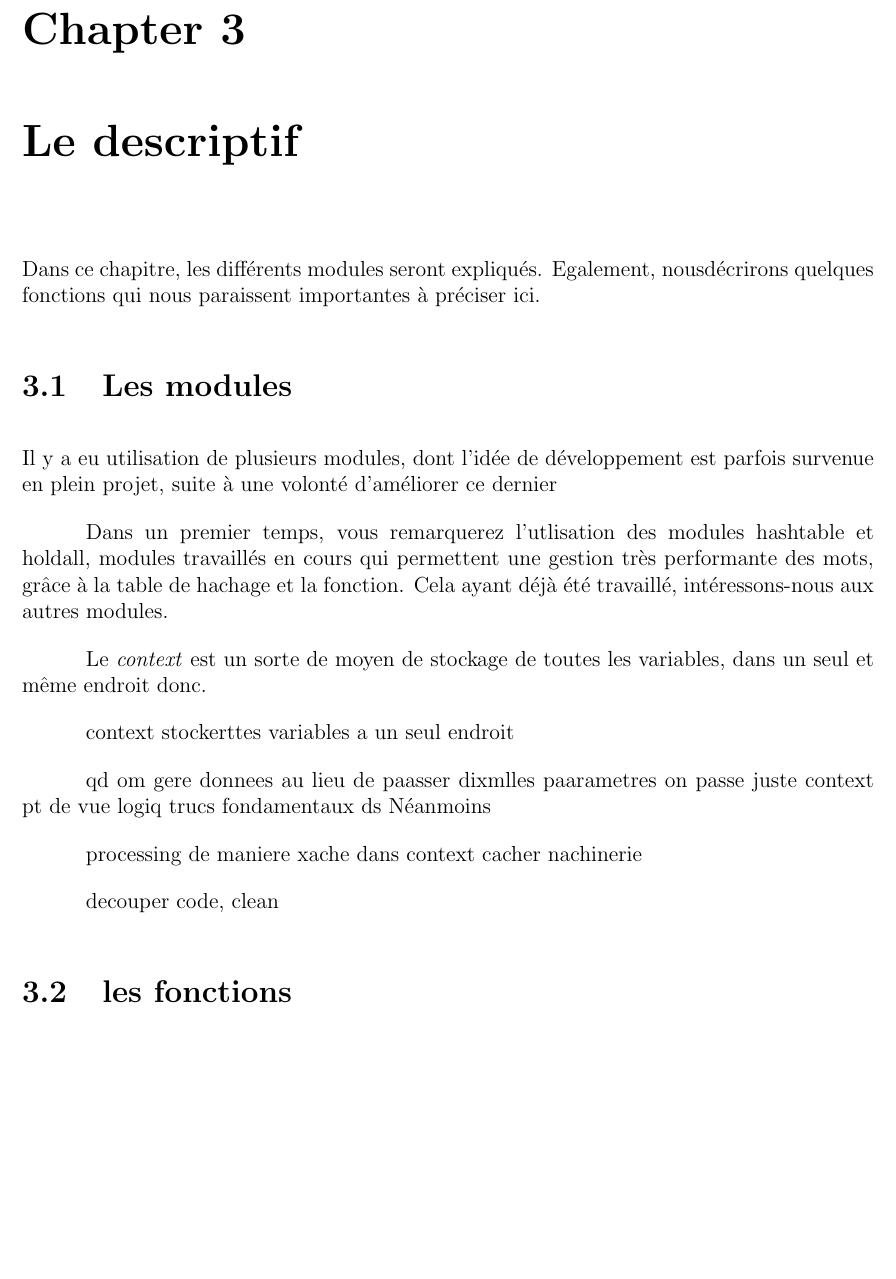
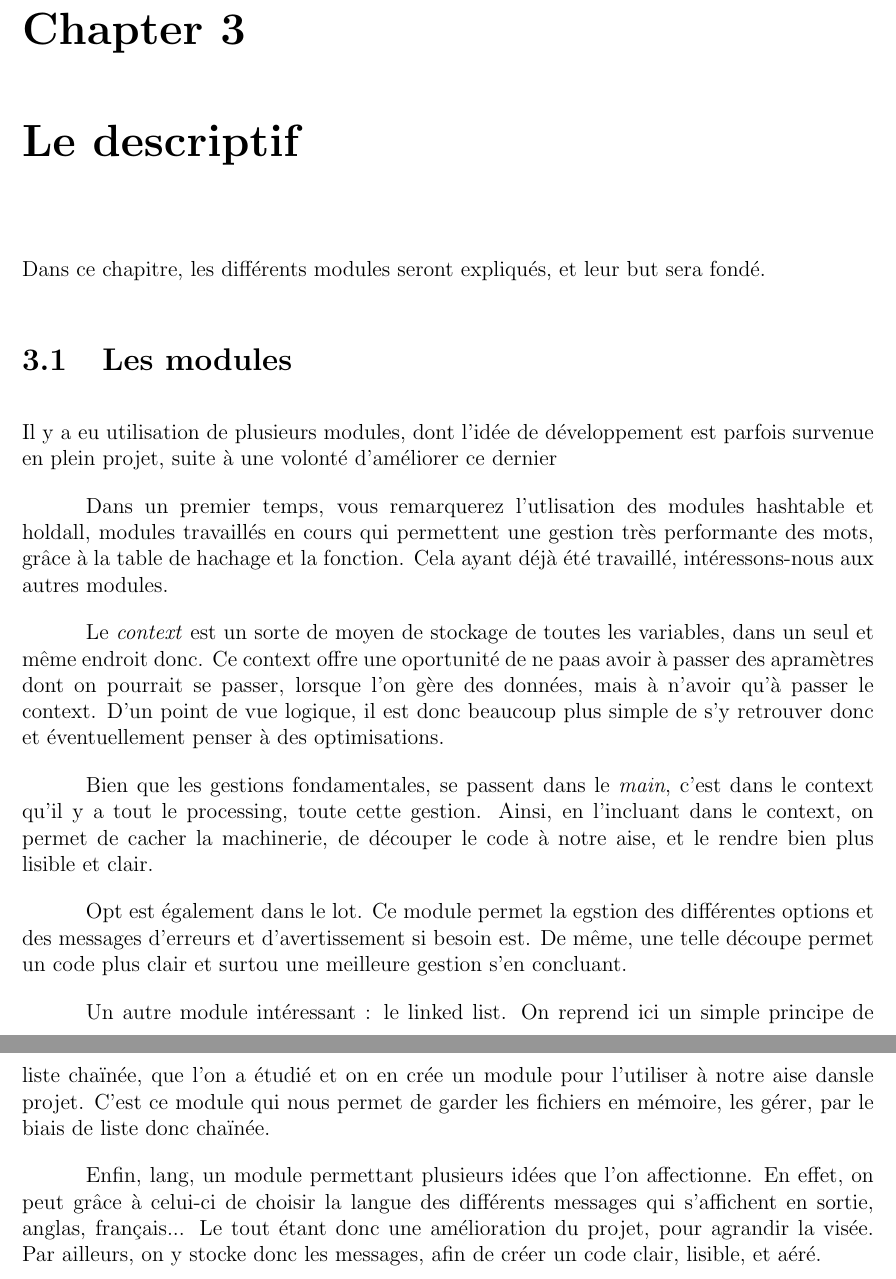
Before and after one commit to Dyamen1411/projet_algo2, a LaTeX document (rapport.tex): part of page 8 of 9 before the commit and two parts of pages 8 and 9 of 10 after it, the two joined at a grey line, cut so that both start at the same text, the shorter picture padded with empty space. Compiled offline with pdfLaTeX.

Commit message:
finalized the report. shortened 20 to 10. here are the tex fiel and the pdf one

```diff
--- a/rapport.tex
+++ b/rapport.tex
@@ -159,8 +166,7 @@ au mieux certaines de nos fonctions.
 
 \chapter{Le descriptif}
 
-Dans ce chapitre, les différents modules seront expliqués. Egalement, nousdécrirons quelques fonctions
-qui nous paraissent importantes à préciser ici.
+Dans ce chapitre, les différents modules seront expliqués, et leur but sera fondé.
 
 \section{Les modules}
 Il y a eu utilisation de plusieurs modules, dont l'idée de développement est parfois survenue
@@ -173,17 +179,28 @@ aux autres modules.
 
 Le \emph{context} est un sorte de moyen de stockage de toutes les variables, dans un seul
 et même endroit donc.
+Ce context offre une oportunité de ne paas avoir à passer des apramètres dont on pourrait
+se passer, lorsque l'on gère des données, mais à n'avoir qu'à passer le context.
+D'un point de vue logique, il est donc beaucoup plus simple de s'y retrouver
+donc et éventuellement penser à des optimisations.
 
-context stockerttes variables a un seul endroit
+Bien que les gestions fondamentales, se passent dans le \emph{main}, c'est dans le context
+qu'il y a tout le processing, toute cette gestion. Ainsi, en l'incluant dans le context,
+on permet de cacher la machinerie, de découper le code à notre aise, et le rendre bien plus lisible
+et clair.
 
-qd om  gere donnees
-au lieu de paasser dixmlles paarametres on passe juste context
-pt de vue logiq trucs fondamentaux ds Néanmoins
+Opt est également dans le lot. Ce module permet la egstion des différentes options et des messages d'erreurs et d'avertissement si besoin
+est. De même, une telle découpe permet un code plus clair et surtou une meilleure gestion s'en concluant.
 
-processing de maniere xache dans context cacher nachinerie
+Un autre module intéressant : le linked list. On reprend ici un simple principe de liste chaïnée, que l'on a étudié et on en
+crée un module pour l'utiliser à notre aise dansle projet. C'est ce module qui nous permet de garder
+les fichiers en mémoire, les gérer, par le biais de liste donc chaïnée.
 
-decouper code, clean
-\section{les fonctions}
+Enfin, lang, un module permettant plusieurs idées que l'on affectionne.
+En effet, on peut grâce à celui-ci de choisir la langue des différents messages qui s'affichent en sortie,
+anglas, français... Le tout étant donc une amélioration du projet, pour agrandir la visée.
+Par ailleurs, on y stocke donc les messages, afin de créer un code clair, lisible, et aéré.
+
 
 \chapter{Les limites}
 Nous approcherons la question des différentes contraintes
```
Also changed, not shown: rapport.pdf, rapport.tex (7 more changed lines).
